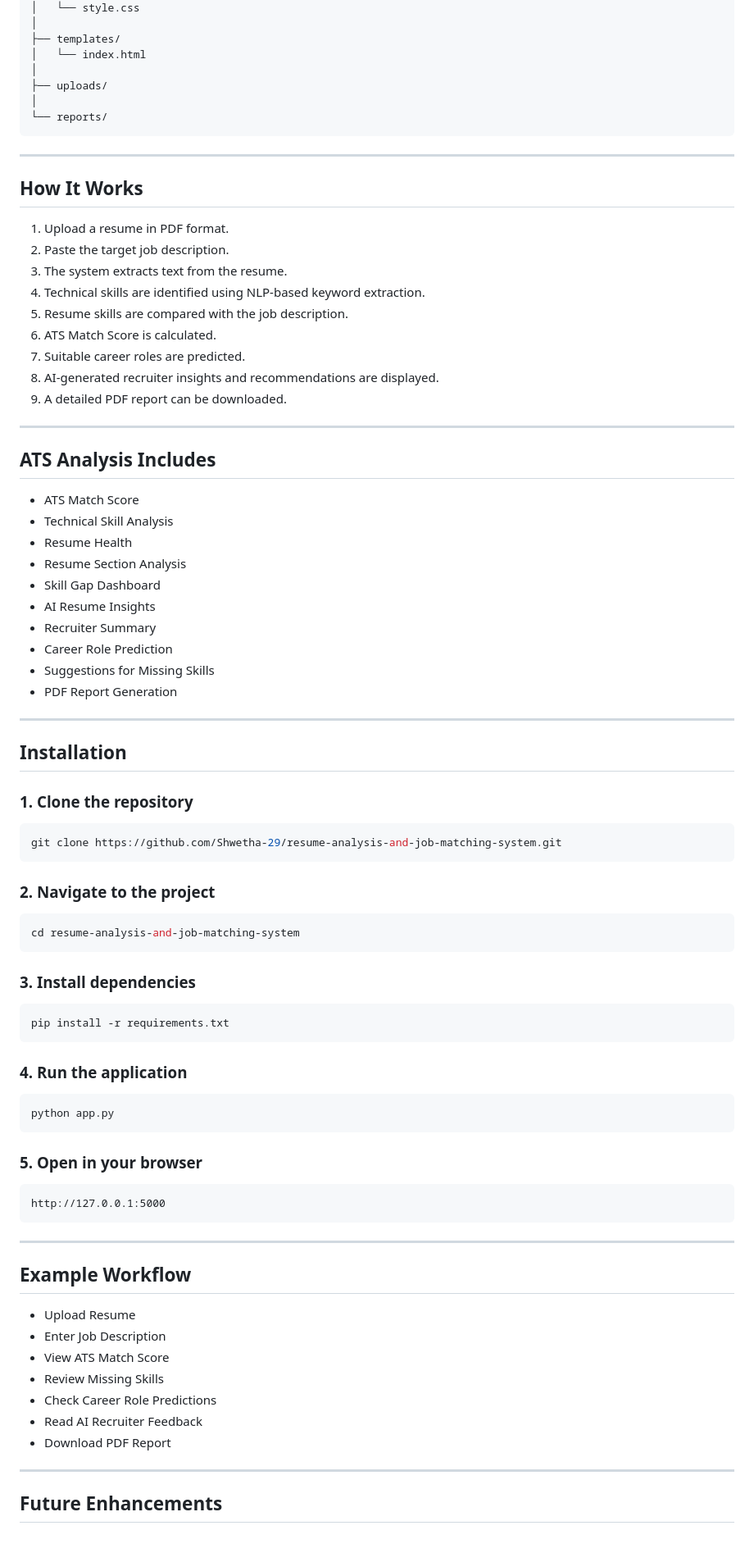
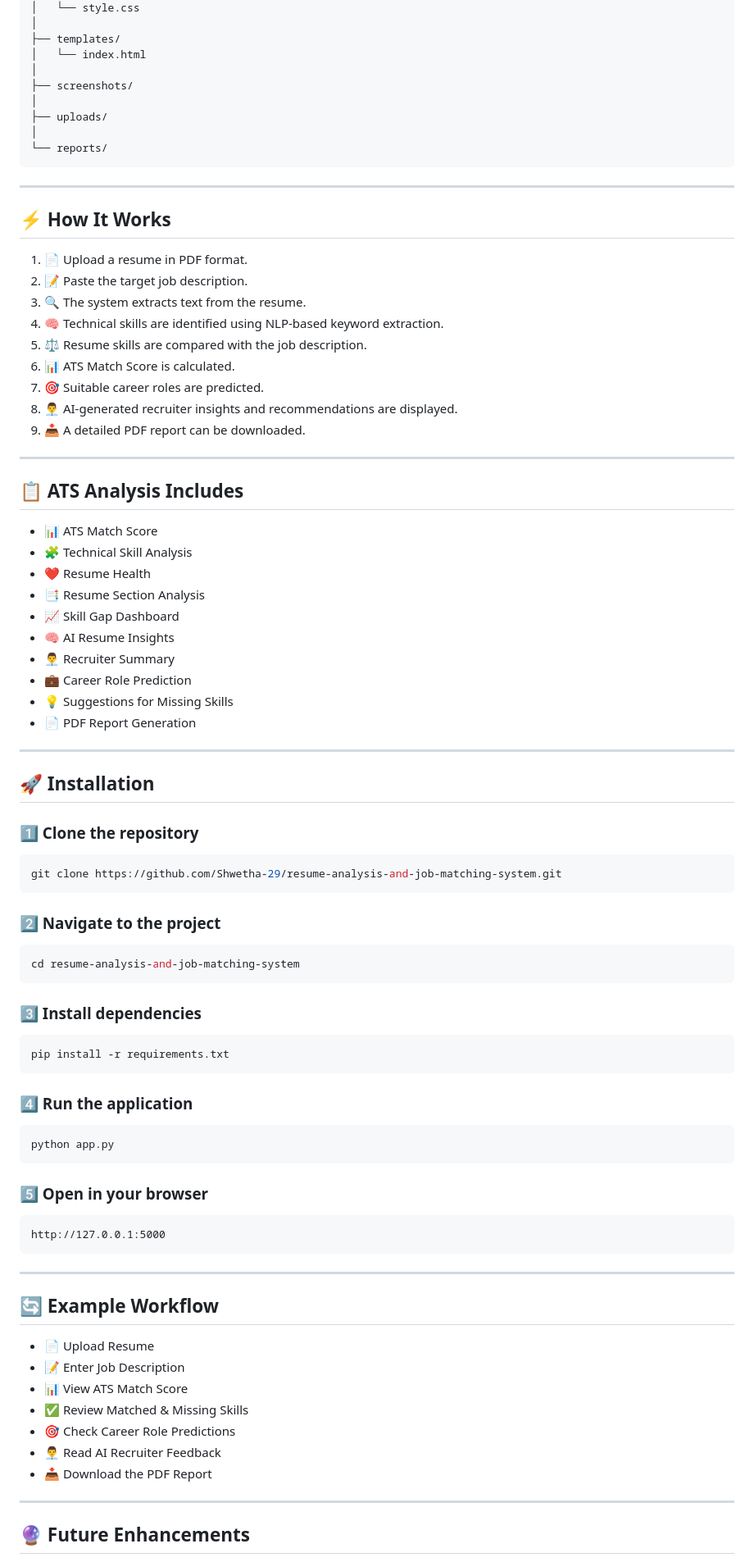
Before and after one commit to Shwetha-29/resume-analysis-and-job-matching-system, a Markdown page: README.md, the part around one of its changes. Shown at 82% size. Drawn GitHub-style; blank space fills up the shorter version.

Commit message:
Enhance README with improved documentation

````diff
--- a/README.md
+++ b/README.md
@@ -105,6 +119,8 @@ Resume-Analysis-and-Job-Matching-System/
 ├── templates/
 │   └── index.html
 │
+├── screenshots/
+│
 ├── uploads/
 │
 └── reports/
@@ -112,62 +128,62 @@ Resume-Analysis-and-Job-Matching-System/
 
 ---
 
-## How It Works
+## ⚡ How It Works
 
-1. Upload a resume in PDF format.
-2. Paste the target job description.
-3. The system extracts text from the resume.
-4. Technical skills are identified using NLP-based keyword extraction.
-5. Resume skills are compared with the job description.
-6. ATS Match Score is calculated.
-7. Suitable career roles are predicted.
-8. AI-generated recruiter insights and recommendations are displayed.
-9. A detailed PDF report can be downloaded.
+1. 📄 Upload a resume in PDF format.
+2. 📝 Paste the target job description.
+3. 🔍 The system extracts text from the resume.
+4. 🧠 Technical skills are identified using NLP-based keyword extraction.
+5. ⚖️ Resume skills are compared with the job description.
+6. 📊 ATS Match Score is calculated.
+7. 🎯 Suitable career roles are predicted.
+8. 👨‍💼 AI-generated recruiter insights and recommendations are displayed.
+9. 📥 A detailed PDF report can be downloaded.
 
 ---
 
-## ATS Analysis Includes
+## 📋 ATS Analysis Includes
 
-- ATS Match Score
-- Technical Skill Analysis
-- Resume Health
-- Resume Section Analysis
-- Skill Gap Dashboard
-- AI Resume Insights
-- Recruiter Summary
-- Career Role Prediction
-- Suggestions for Missing Skills
-- PDF Report Generation
+* 📊 ATS Match Score
+* 🧩 Technical Skill Analysis
+* ❤️ Resume Health
+* 📑 Resume Section Analysis
+* 📈 Skill Gap Dashboard
+* 🧠 AI Resume Insights
+* 👨‍💼 Recruiter Summary
+* 💼 Career Role Prediction
+* 💡 Suggestions for Missing Skills
+* 📄 PDF Report Generation
 
 ---
 
-## Installation
+## 🚀 Installation
 
-### 1. Clone the repository
+### 1️⃣ Clone the repository
 
 ```bash
 git clone https://github.com/Shwetha-29/resume-analysis-and-job-matching-system.git
 ```
 
-### 2. Navigate to the project
+### 2️⃣ Navigate to the project
 
 ```bash
 cd resume-analysis-and-job-matching-system
 ```
 
-### 3. Install dependencies
+### 3️⃣ Install dependencies
 
 ```bash
 pip install -r requirements.txt
 ```
 
-### 4. Run the application
+### 4️⃣ Run the application
 
 ```bash
 python app.py
 ```
 
-### 5. Open in your browser
+### 5️⃣ Open in your browser
 
 ```
 http://127.0.0.1:5000
@@ -175,17 +191,17 @@ http://127.0.0.1:5000
 
 ---
 
-## Example Workflow
+## 🔄 Example Workflow
 
-- Upload Resume
-- Enter Job Description
-- View ATS Match Score
-- Review Missing Skills
-- Check Career Role Predictions
-- Read AI Recruiter Feedback
-- Download PDF Report
+* 📄 Upload Resume
+* 📝 Enter Job Description
+* 📊 View ATS Match Score
+* ✅ Review Matched & Missing Skills
+* 🎯 Check Career Role Predictions
+* 👨‍💼 Read AI Recruiter Feedback
+* 📥 Download the PDF Report
 
 ---
 
-## Future Enhancements
+## 🔮 Future Enhancements
 
````
Also changed, not shown: other parts of README.md (+62 -46 lines).
